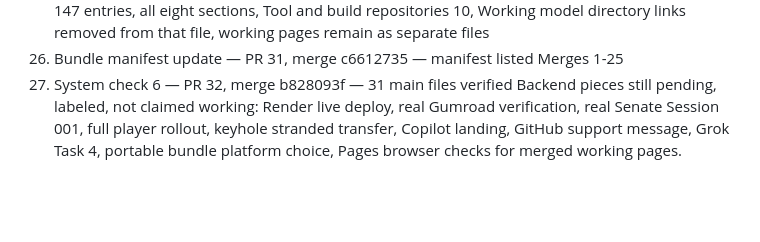
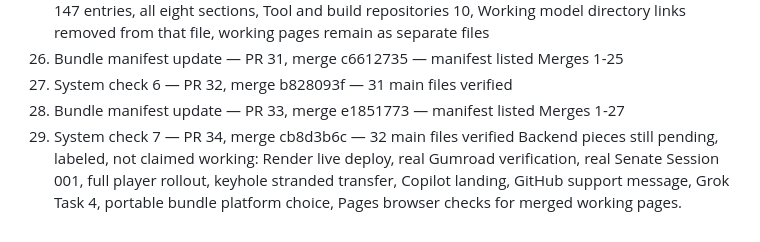
Before and after one commit to Keywebco/nextxus-free-satellites, a Markdown page: working-model-bundle-manifest.md, the part around one of its changes. GitHub-like rendering; blank space fills up the shorter version.

Commit message:
Bundle manifest update 2026-11-01: Merges 1-29, branch only

```diff
--- a/working-model-bundle-manifest.md
+++ b/working-model-bundle-manifest.md
@@ -29,4 +29,6 @@ Merges, in order, all merged true on main:
 25. Full System Directory — PR 30, merge ec9a916a — federation-directory.html from Drive master, 147 entries, all eight sections, Tool and build repositories 10, Working model directory links removed from that file, working pages remain as separate files
 26. Bundle manifest update — PR 31, merge c6612735 — manifest listed Merges 1-25
 27. System check 6 — PR 32, merge b828093f — 31 main files verified
+28. Bundle manifest update — PR 33, merge e1851773 — manifest listed Merges 1-27
+29. System check 7 — PR 34, merge cb8d3b6c — 32 main files verified
 Backend pieces still pending, labeled, not claimed working: Render live deploy, real Gumroad verification, real Senate Session 001, full player rollout, keyhole stranded transfer, Copilot landing, GitHub support message, Grok Task 4, portable bundle platform choice, Pages browser checks for merged working pages.
```
Also changed, not shown: other parts of working-model-bundle-manifest.md (+1 -1 lines).
